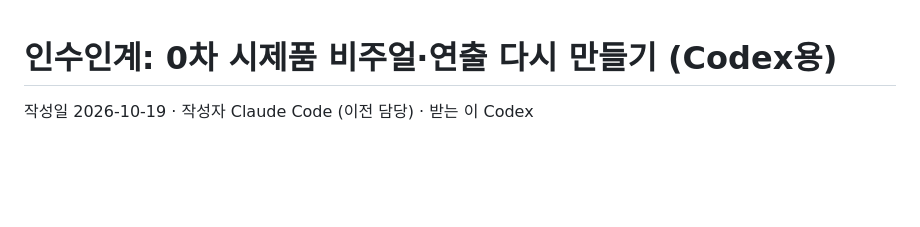
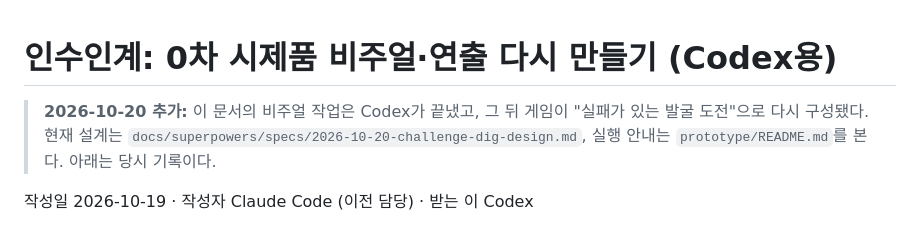
Before and after one commit to created412/silla-tomb-dig-game, a Markdown page: docs/handoff/2026-10-19-codex-visual-redesign.md, the part around the change. GitHub-like rendering; blank space fills up the shorter version.

Commit message:
docs(prototype): 도전판 실행·규칙 안내
Co-Authored-By: Claude Fable 5.1 <noreply@anthropic.com>

```diff
--- a/docs/handoff/2026-10-19-codex-visual-redesign.md
+++ b/docs/handoff/2026-10-19-codex-visual-redesign.md
@@ -1,4 +1,7 @@
 # 인수인계: 0차 시제품 비주얼·연출 다시 만들기 (Codex용)
+
+> **2026-10-20 추가:** 이 문서의 비주얼 작업은 Codex가 끝냈고, 그 뒤 게임이 "실패가 있는 발굴 도전"으로 다시 구성됐다. 현재 설계는 `docs/superpowers/specs/2026-10-20-challenge-dig-design.md`, 실행 안내는 `prototype/README.md`를 본다. 아래는 당시 기록이다.
+
 
 작성일 2026-10-19 · 작성자 Claude Code (이전 담당) · 받는 이 Codex
 
```
Also changed, not shown: prototype/README.md (+55 -42 lines).
